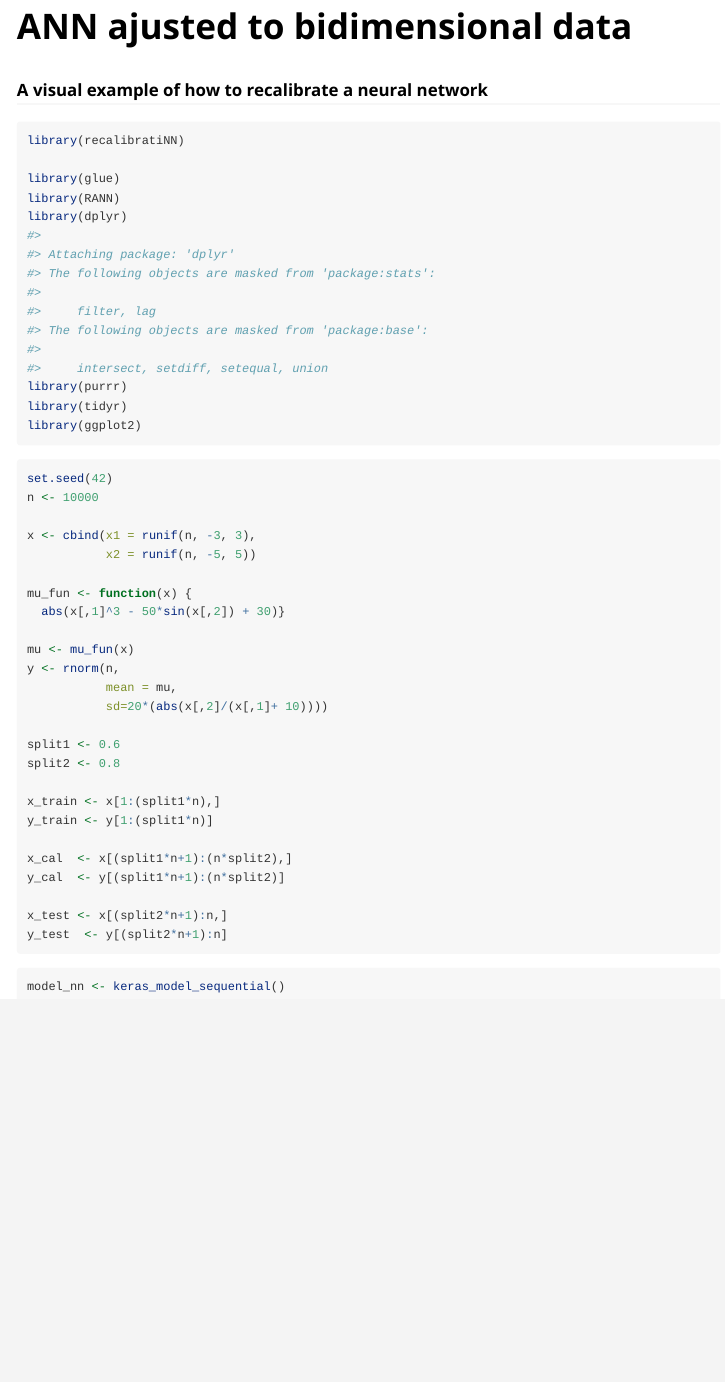
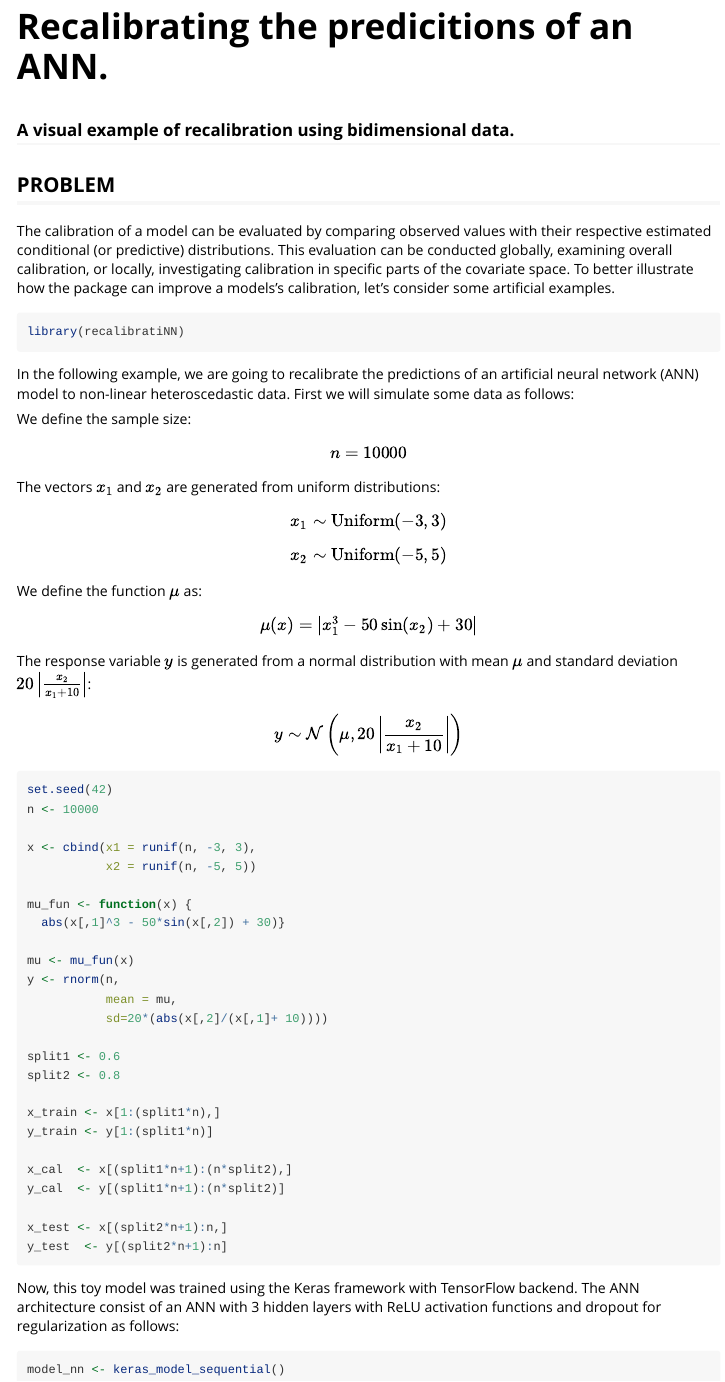
Before and after one commit to cmusso86/recalibratiNN, an R Markdown document (vignettes/simple_mlp.Rmd): the page in a window 1100 px wide, from its top. Rendered offline with R 4.5, knitr and Pandoc, with nearby package versions; some code elsewhere in the file could not run offline.

Commit message:
complementando vignette e tentativa de calll-out

````diff
--- a/vignettes/simple_mlp.Rmd
+++ b/vignettes/simple_mlp.Rmd
@@ -1,22 +1,59 @@
 ---
-title: "ANN ajusted to bidimensional data"
-subtitle: "A visual example of how to recalibrate a neural network"
+title: "Recalibrating the predicitions of an ANN."
+subtitle: "A visual example of recalibration using bidimensional data."
 output: rmarkdown::html_vignette
 vignette: >
   %\VignetteIndexEntry{ANN ajusted to bidimensional data}
   %\VignetteEngine{knitr::rmarkdown}
   %\VignetteEncoding{UTF-8}
+header-includes:
+  - \usepackage{amsmath}
 ---
+
 
 ```{r, include = FALSE}
 knitr::opts_chunk$set(
   collapse = TRUE,
+  message = FALSE,
   comment = "#>"
 )
 ```
 
+## PROBLEM
+
+The calibration of a model can be evaluated by comparing observed values with their respective estimated conditional (or predictive) distributions. This evaluation can be conducted globally, examining overall calibration, or locally, investigating calibration in specific parts of the covariate space. To better illustrate how the package can improve a models's calibration, let's consider some artificial examples.
+
 ```{r setup}
 library(recalibratiNN)
+```
+
+In the following example, we are going to recalibrate the predictions of an artificial neural network (ANN) model to non-linear heteroscedastic data. First we will simulate some data as follows:
+
+
+We define the sample size:
+\begin{equation}
+n = 10000
+\end{equation}
+
+The vectors \(x_1\) and \(x_2\) are generated from uniform distributions:
+\begin{equation}
+x_1 \sim \text{Uniform}(-3, 3)
+\end{equation}
+\begin{equation}
+x_2 \sim \text{Uniform}(-5, 5)
+\end{equation}
+
+We define the function \(\mu\) as:
+\begin{equation}
+\mu(x) = \left| x_1^3 - 50 \sin(x_2) + 30 \right|
+\end{equation}
+
+The response variable \(y\) is generated from a normal distribution with mean \(\mu\) and standard deviation \(20 \left| \frac{x_2}{x_1 + 10} \right|\):
+\begin{equation}
+y \sim \mathcal{N}\left(\mu, 20 \left| \frac{x_2}{x_1 + 10} \right|\right)
+\end{equation}
+
+```{r echo = F}
 
 library(glue)
 library(RANN)
@@ -56,6 +93,7 @@ y_test  <- y[(split2*n+1):n]
 
 ```
 
+Now, this toy model was trained using the Keras framework with TensorFlow backend. The ANN architecture consist of an ANN with 3 hidden layers with ReLU activation functions and dropout for regularization as follows:
 
 ```{r, eval=F}
 model_nn <- keras_model_sequential()
````
Also changed, not shown: R/recalibrate.R (+2 -1 lines), README.Rmd (+2 -0 lines), inst/REFERENCES.bib (+11 -0 lines), README.md, vignettes/simple_mlp.Rmd (26 more changed lines), 2 other files.
